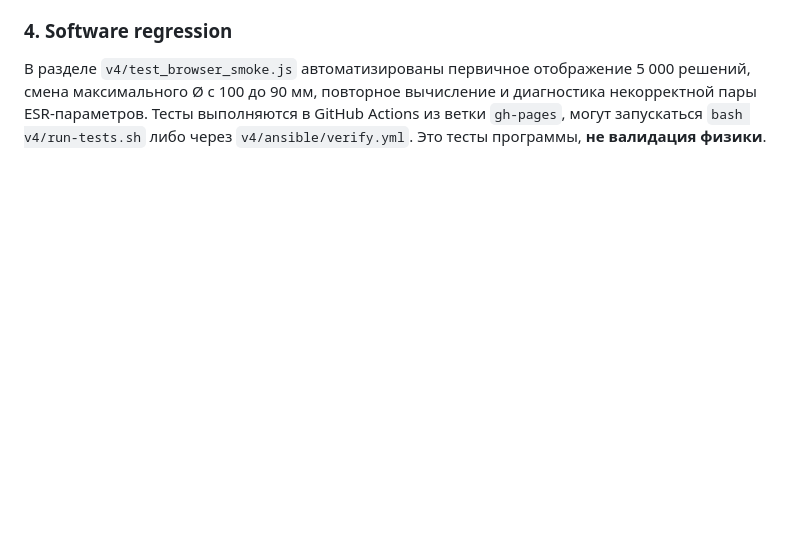
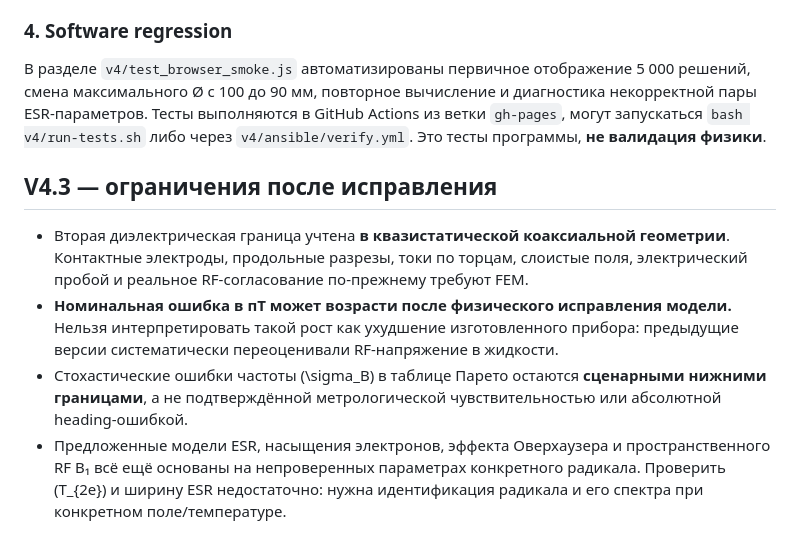
Before and after one commit to UsernameMP/agile-final-project, a Markdown page: v4/FORMULAS.md, the part around one of its changes. Drawn GitHub-style; blank space fills up the shorter version.

```diff
--- a/v4/FORMULAS.md
+++ b/v4/FORMULAS.md
@@ -473,3 +531,11 @@ E_{\rm heat,liq}\approx P_{\rm RF}t_{\rm RF}\frac{Q_L}{Q_{\rm diel}},
 ### 4. Software regression
 
 В разделе `v4/test_browser_smoke.js` автоматизированы первичное отображение 5 000 решений, смена максимального Ø с 100 до 90 мм, повторное вычисление и диагностика некорректной пары ESR-параметров. Тесты выполняются в GitHub Actions из ветки `gh-pages`, могут запускаться `bash v4/run-tests.sh` либо через `v4/ansible/verify.yml`. Это тесты программы, **не валидация физики**.
+
+
+## V4.3 — ограничения после исправления
+
+- Вторая диэлектрическая граница учтена **в квазистатической коаксиальной геометрии**. Контактные электроды, продольные разрезы, токи по торцам, слоистые поля, электрический пробой и реальное RF-согласование по-прежнему требуют FEM.
+- **Номинальная ошибка в пТ может возрасти после физического исправления модели.** Нельзя интерпретировать такой рост как ухудшение изготовленного прибора: предыдущие версии систематически переоценивали RF-напряжение в жидкости.
+- Стохастические ошибки частоты \(\sigma_B\) в таблице Парето остаются **сценарными нижними границами**, а не подтверждённой метрологической чувствительностью или абсолютной heading-ошибкой.
+- Предложенные модели ESR, насыщения электронов, эффекта Оверхаузера и пространственного RF B₁ всё ещё основаны на непроверенных параметрах конкретного радикала. Проверить \(T_{2e}\) и ширину ESR недостаточно: нужна идентификация радикала и его спектра при конкретном поле/температуре.
```
Also changed, not shown: other parts of v4/FORMULAS.md (+109 -51 lines).
